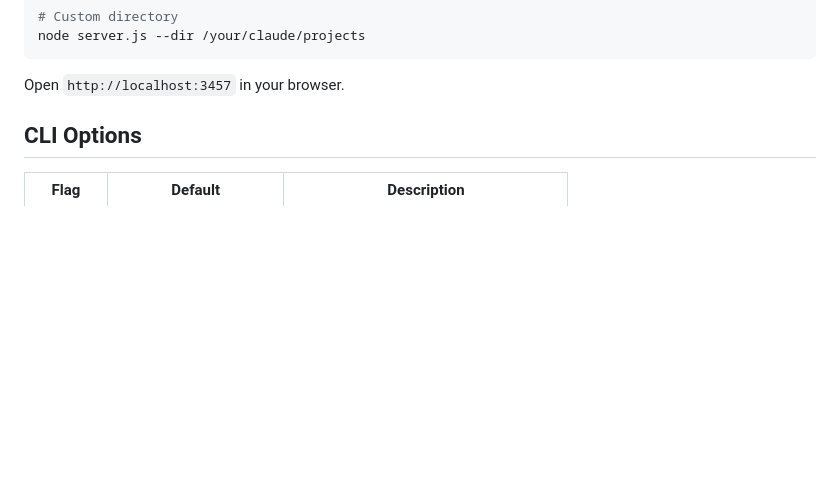
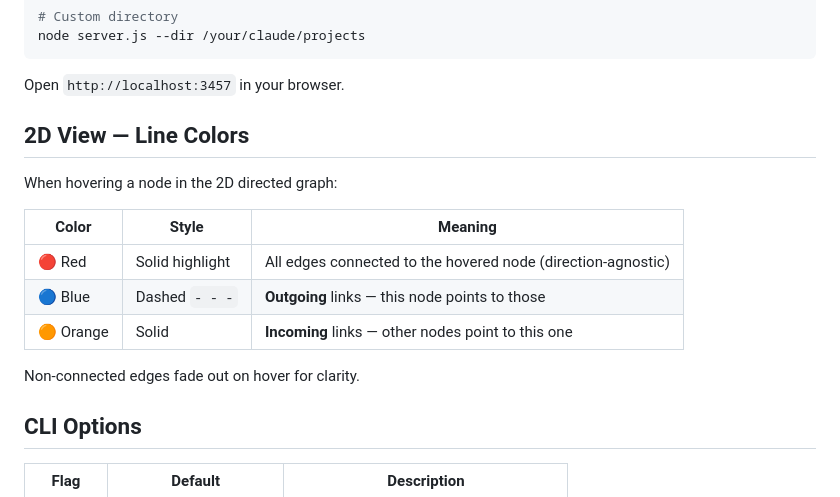
Before and after one commit to April-Sonnet/claude-memory-studio, a Markdown page: README.md, the part around the change. Rendered like a GitHub page; blank space fills up the shorter version.

Commit message:
docs: add 2D view line color explanation to README

````diff
--- a/README.md
+++ b/README.md
@@ -41,6 +41,18 @@ node server.js --dir /your/claude/projects
 ```
 
 Open `http://localhost:3457` in your browser.
+
+## 2D View — Line Colors
+
+When hovering a node in the 2D directed graph:
+
+| Color | Style | Meaning |
+|-------|-------|---------|
+| 🔴 Red | Solid highlight | All edges connected to the hovered node (direction-agnostic) |
+| 🔵 Blue | Dashed `- - -` | **Outgoing** links — this node points to those |
+| 🟠 Orange | Solid | **Incoming** links — other nodes point to this one |
+
+Non-connected edges fade out on hover for clarity.
 
 ## CLI Options
 
````
